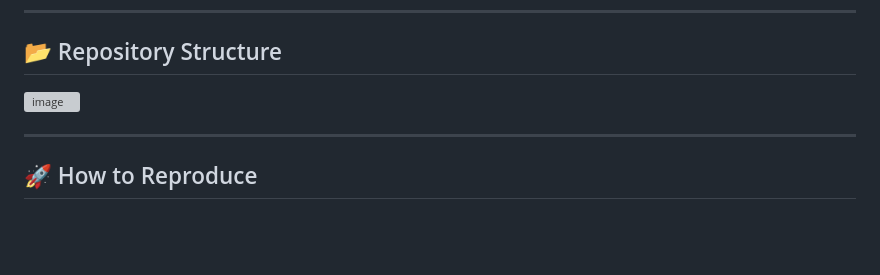
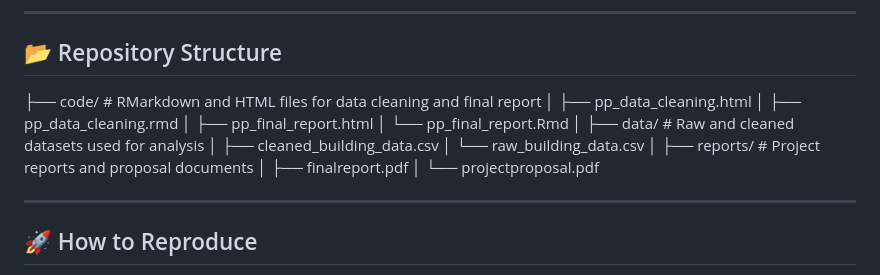
Before and after one commit to ethanalindogan/PermitPulse, a Markdown page: README.md, the part around the change. Drawn GitHub-style; blank space fills up the shorter version; grey boxes are pictures that could not be loaded.

```diff
--- a/README.md
+++ b/README.md
@@ -47,7 +47,19 @@ Toronto’s **housing affordability crisis** is fueled by both **demand pressure
 
 ## 📂 Repository Structure
 
-<img width="906" height="357" alt="image" src="https://github.com/user-attachments/assets/00d8e6f2-bf96-4f74-bc68-507e398b556d" />
+├── code/ # RMarkdown and HTML files for data cleaning and final report
+│ ├── pp_data_cleaning.html
+│ ├── pp_data_cleaning.rmd
+│ ├── pp_final_report.html
+│ └── pp_final_report.Rmd
+│
+├── data/ # Raw and cleaned datasets used for analysis
+│ ├── cleaned_building_data.csv
+│ └── raw_building_data.csv
+│
+├── reports/ # Project reports and proposal documents
+│ ├── finalreport.pdf
+│ └── projectproposal.pdf
 
 
 ---
```
